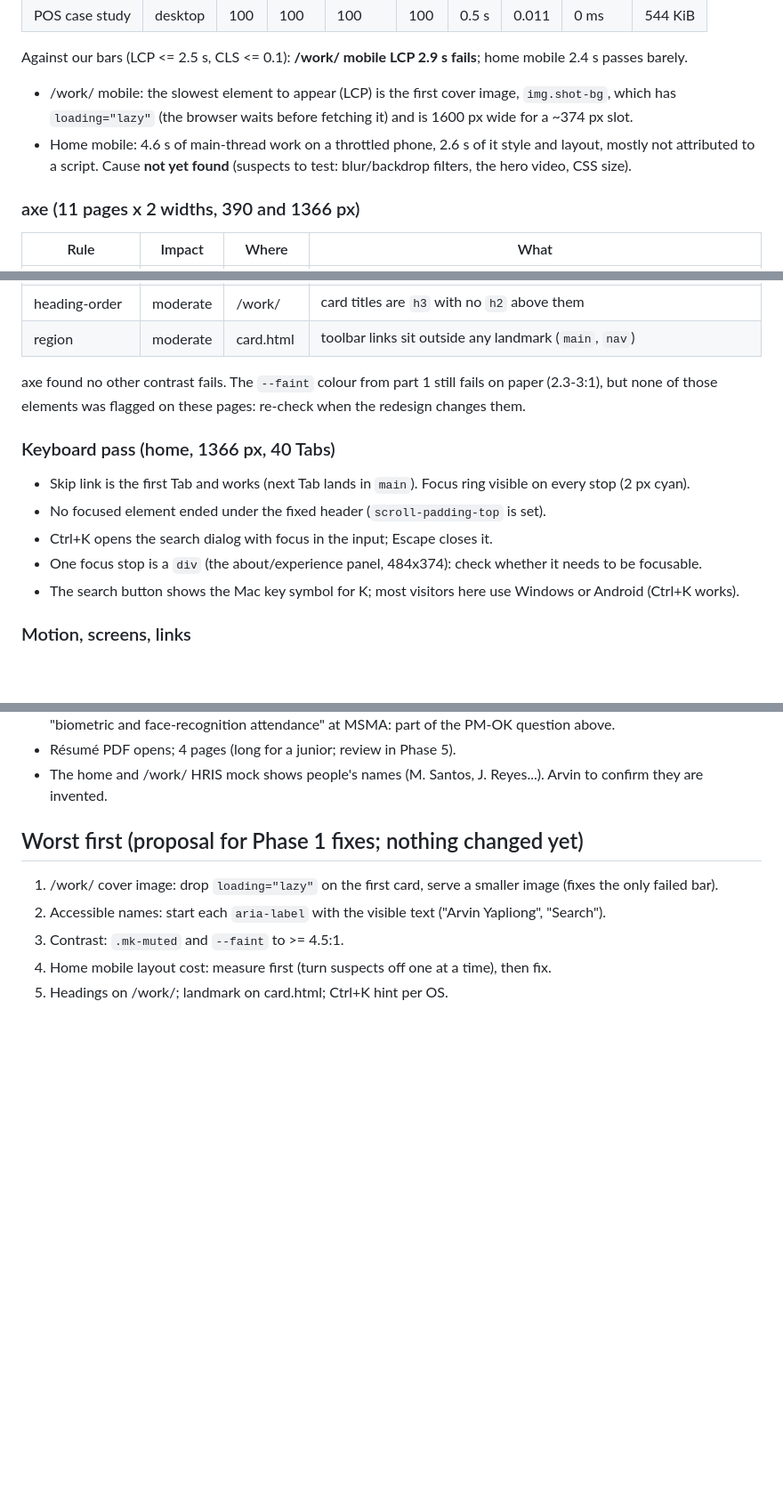
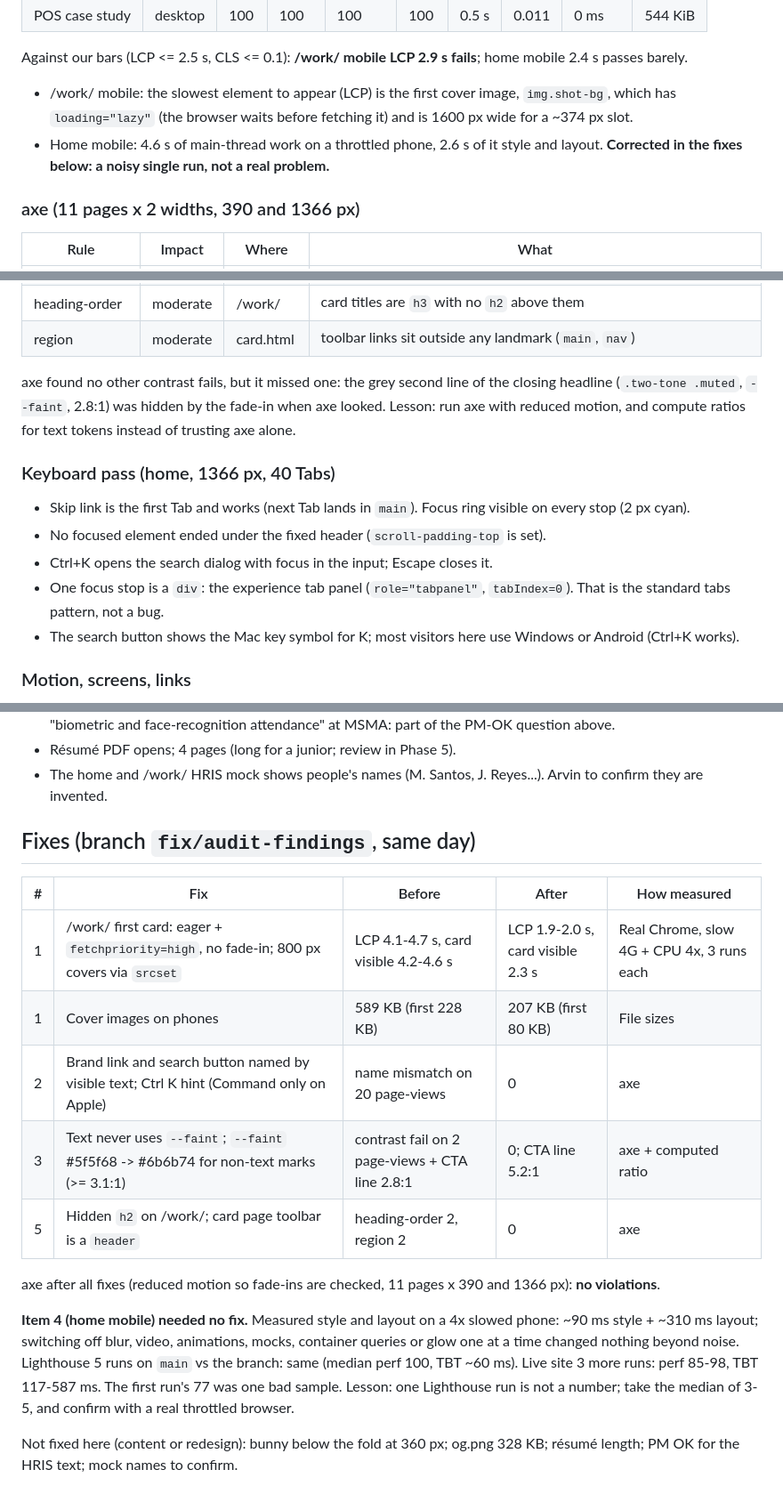
Before and after one commit to adymsma-works/arvindymsma.solutions, a Markdown page: docs/audit-2026-11-09.md, 3 parts joined by grey strips. Shown at 89% size. Rendered like a GitHub page; blank space fills up the shorter version.

Commit message:
docs: audit results after fixes; home mobile perf was noise, not a bug
Before/after table for fixes 1, 2, 3 and 5 with how each was measured. Item 4 needed no change:
real style/layout ~0.4 s at CPU 4x with no single cause; Lighthouse 5 runs main vs branch equal;
3 live runs 85-98. Corrected the axe contrast note (fade-in hid the CTA line) and the tab-panel
focus stop (standard pattern).

Co-Authored-By: Claude Opus 5.5 <noreply@anthropic.com>

```diff
--- a/docs/audit-2026-11-09.md
+++ b/docs/audit-2026-11-09.md
@@ -58,8 +58,8 @@ Raw reports, screenshots and the script: `~/audits/portfolio-2026-11-09/` on Arv
 Against our bars (LCP <= 2.5 s, CLS <= 0.1): **/work/ mobile LCP 2.9 s fails**; home mobile 2.4 s passes barely.
 - /work/ mobile: the slowest element to appear (LCP) is the first cover image, `img.shot-bg`, which has
   `loading="lazy"` (the browser waits before fetching it) and is 1600 px wide for a ~374 px slot.
-- Home mobile: 4.6 s of main-thread work on a throttled phone, 2.6 s of it style and layout, mostly not attributed
-  to a script. Cause **not yet found** (suspects to test: blur/backdrop filters, the hero video, CSS size).
+- Home mobile: 4.6 s of main-thread work on a throttled phone, 2.6 s of it style and layout. **Corrected in the
+  fixes below: a noisy single run, not a real problem.**
 
 ### axe (11 pages x 2 widths, 390 and 1366 px)
 | Rule | Impact | Where | What |
@@ -69,14 +69,16 @@ Against our bars (LCP <= 2.5 s, CLS <= 0.1): **/work/ mobile LCP 2.9 s fails**;
 | heading-order | moderate | /work/ | card titles are `h3` with no `h2` above them |
 | region | moderate | card.html | toolbar links sit outside any landmark (`main`, `nav`) |
 
-axe found no other contrast fails. The `--faint` colour from part 1 still fails on paper (2.3-3:1), but none of
-those elements was flagged on these pages: re-check when the redesign changes them.
+axe found no other contrast fails, but it missed one: the grey second line of the closing headline
+(`.two-tone .muted`, `--faint`, 2.8:1) was hidden by the fade-in when axe looked. Lesson: run axe with reduced
+motion, and compute ratios for text tokens instead of trusting axe alone.
 
 ### Keyboard pass (home, 1366 px, 40 Tabs)
 - Skip link is the first Tab and works (next Tab lands in `main`). Focus ring visible on every stop (2 px cyan).
 - No focused element ended under the fixed header (`scroll-padding-top` is set).
 - Ctrl+K opens the search dialog with focus in the input; Escape closes it.
-- One focus stop is a `div` (the about/experience panel, 484x374): check whether it needs to be focusable.
+- One focus stop is a `div`: the experience tab panel (`role="tabpanel"`, `tabIndex=0`). That is the standard tabs
+  pattern, not a bug.
 - The search button shows the Mac key symbol for K; most visitors here use Windows or Android (Ctrl+K works).
 
 ### Motion, screens, links
@@ -91,9 +93,22 @@ those elements was flagged on these pages: re-check when the redesign changes th
 - Résumé PDF opens; 4 pages (long for a junior; review in Phase 5).
 - The home and /work/ HRIS mock shows people's names (M. Santos, J. Reyes...). Arvin to confirm they are invented.
 
-## Worst first (proposal for Phase 1 fixes; nothing changed yet)
-1. /work/ cover image: drop `loading="lazy"` on the first card, serve a smaller image (fixes the only failed bar).
-2. Accessible names: start each `aria-label` with the visible text ("Arvin Yapliong", "Search").
-3. Contrast: `.mk-muted` and `--faint` to >= 4.5:1.
-4. Home mobile layout cost: measure first (turn suspects off one at a time), then fix.
-5. Headings on /work/; landmark on card.html; Ctrl+K hint per OS.
+## Fixes (branch `fix/audit-findings`, same day)
+| # | Fix | Before | After | How measured |
+| --- | --- | --- | --- | --- |
+| 1 | /work/ first card: eager + `fetchpriority=high`, no fade-in; 800 px covers via `srcset` | LCP 4.1-4.7 s, card visible 4.2-4.6 s | LCP 1.9-2.0 s, card visible 2.3 s | Real Chrome, slow 4G + CPU 4x, 3 runs each |
+| 1 | Cover images on phones | 589 KB (first 228 KB) | 207 KB (first 80 KB) | File sizes |
+| 2 | Brand link and search button named by visible text; Ctrl K hint (Command only on Apple) | name mismatch on 20 page-views | 0 | axe |
+| 3 | Text never uses `--faint`; `--faint` #5f5f68 -> #6b6b74 for non-text marks (>= 3.1:1) | contrast fail on 2 page-views + CTA line 2.8:1 | 0; CTA line 5.2:1 | axe + computed ratio |
+| 5 | Hidden `h2` on /work/; card page toolbar is a `header` | heading-order 2, region 2 | 0 | axe |
+
+axe after all fixes (reduced motion so fade-ins are checked, 11 pages x 390 and 1366 px): **no violations**.
+
+**Item 4 (home mobile) needed no fix.** Measured style and layout on a 4x slowed phone: ~90 ms style + ~310 ms
+layout; switching off blur, video, animations, mocks, container queries or glow one at a time changed nothing beyond
+noise. Lighthouse 5 runs on `main` vs the branch: same (median perf 100, TBT ~60 ms). Live site 3 more runs: perf
+85-98, TBT 117-587 ms. The first run's 77 was one bad sample. Lesson: one Lighthouse run is not a number; take
+the median of 3-5, and confirm with a real throttled browser.
+
+Not fixed here (content or redesign): bunny below the fold at 360 px;
+og.png 328 KB; résumé length; PM OK for the HRIS text; mock names to confirm.
```
